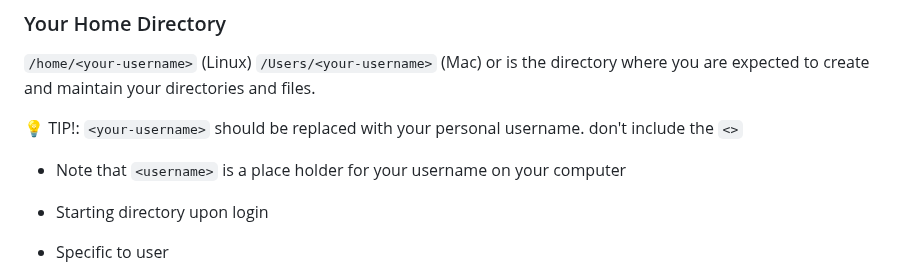
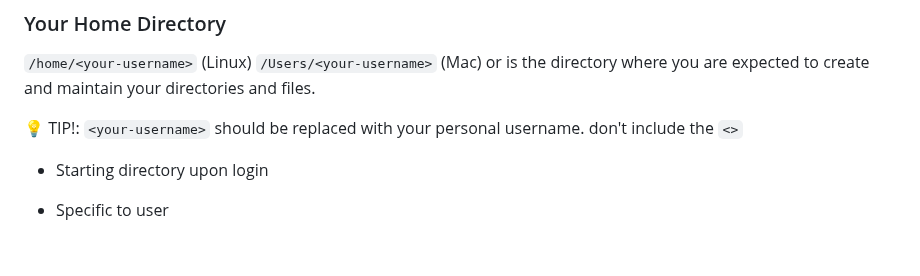
Before and after one commit to tamucc-comp-bio/classroom_repo_2024, a Markdown page: lectures/lecture01.md, the part around the change. GitHub-like rendering; folded sections open; blank space fills up the shorter version.

Commit message:
lecture 01

```diff
--- a/lectures/lecture01.md
+++ b/lectures/lecture01.md
@@ -303,9 +303,7 @@ ls /tmp
 
 `/home/<your-username>` (Linux) `/Users/<your-username>` (Mac) or is the directory where you are expected to create and maintain your directories and files.
 
-&#x1F4A1; TIP!: `<your-username>` should be replaced with your personal username.  don't include the `<>`
-
-  * Note that `<username>` is a place holder for your username on your computer
+  &#x1F4A1; TIP!: `<your-username>` should be replaced with your personal username.  don't include the `<>`
 
   * Starting directory upon login
 
```
